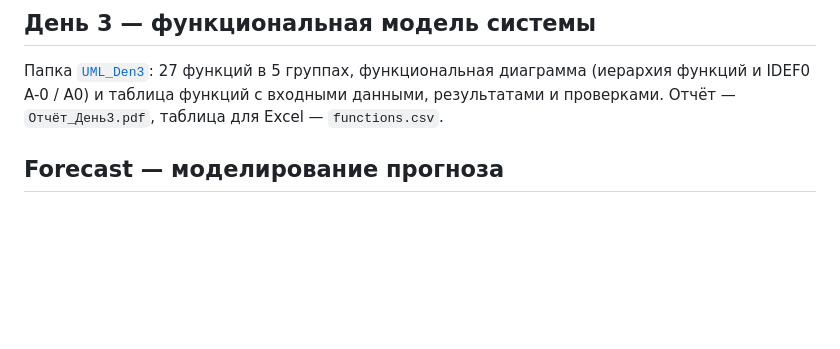
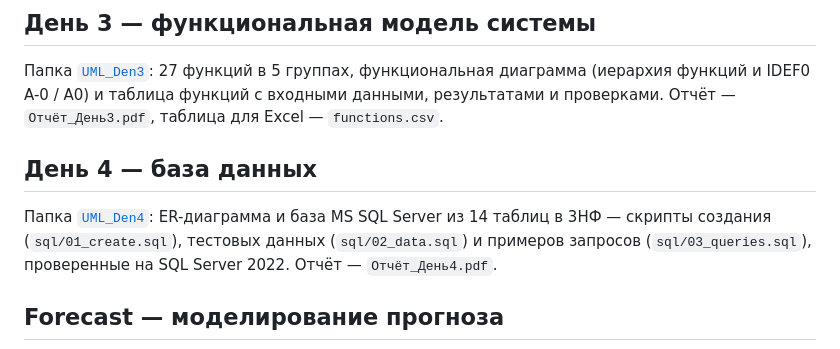
Before and after one commit to masterRaizer/praktika, a Markdown page: README.md, the part around the change. Drawn GitHub-style; blank space fills up the shorter version.

```diff
--- a/README.md
+++ b/README.md
@@ -27,6 +27,12 @@
 
 Папка [`UML_Den3`](UML_Den3): 27 функций в 5 группах, функциональная диаграмма (иерархия функций и IDEF0 A-0 / A0)
 и таблица функций с входными данными, результатами и проверками. Отчёт — `Отчёт_День3.pdf`, таблица для Excel — `functions.csv`.
+
+## День 4 — база данных
+
+Папка [`UML_Den4`](UML_Den4): ER-диаграмма и база MS SQL Server из 14 таблиц в 3НФ — скрипты создания (`sql/01_create.sql`),
+тестовых данных (`sql/02_data.sql`) и примеров запросов (`sql/03_queries.sql`), проверенные на SQL Server 2022.
+Отчёт — `Отчёт_День4.pdf`.
 
 ## Forecast — моделирование прогноза
 
```
Also changed, not shown: .github/release-notes/den4-db.md (added, +15 -0 lines), UML_Den4/README.md (added, +297 -0 lines), UML_Den4/er.png (added), 10 other files.
